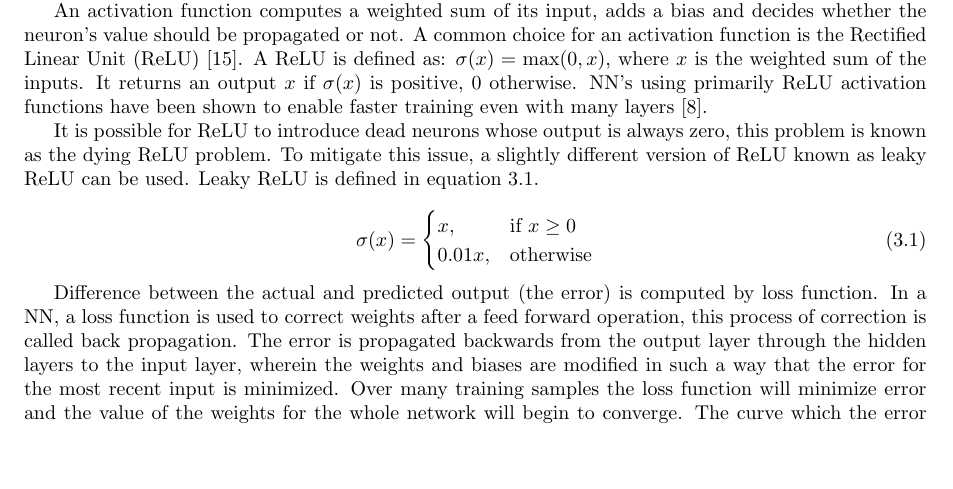
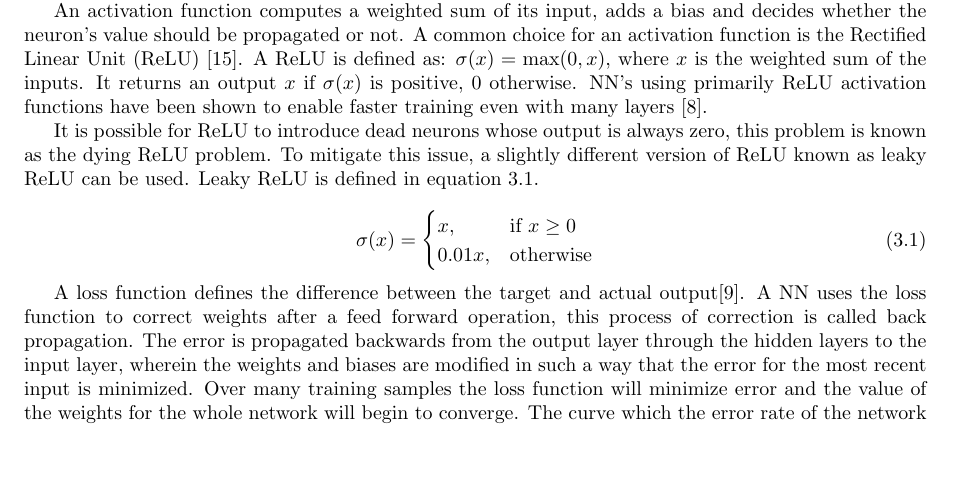
Before and after one commit to diegocasmo/ml-project, a LaTeX paper (report/main.tex, which reads report/sections/theory.tex): part of page 3 of 12, cut so that both start at the same text. Compiled offline with pdfLaTeX.

Commit message:
citation for loss funtion

```diff
--- a/report/sections/theory.tex
+++ b/report/sections/theory.tex
@@ -81,7 +81,7 @@ It is possible for ReLU to introduce dead neurons whose output is always zero, t
 \end{cases}
 \end{equation}
 
-Difference between the actual and predicted output (the error) is computed by loss function. In a NN, a loss function is used to correct weights after a feed forward operation, this process of correction is called back propagation. The error is propagated backwards from the output layer through the hidden layers to the input layer, wherein the weights and biases are modified in such a way that the error for the most recent input is minimized. Over many training samples the loss function will minimize error and the value of the weights for the whole network will begin to converge. The curve which the error rate of the network experiences is controlled through a gradient descent method. This method can help determine whether the network should be trained further or to stop early.
+A loss function defines the difference between the target and actual output\cite{Engelbrecht}. A NN uses the loss function to correct weights after a feed forward operation, this process of correction is called back propagation. The error is propagated backwards from the output layer through the hidden layers to the input layer, wherein the weights and biases are modified in such a way that the error for the most recent input is minimized. Over many training samples the loss function will minimize error and the value of the weights for the whole network will begin to converge. The curve which the error rate of the network experiences is controlled through a gradient descent method. This method can help determine whether the network should be trained further or to stop early.
 
 % TODO: more about gradient descent and early stopping, mention local minima
 
```
